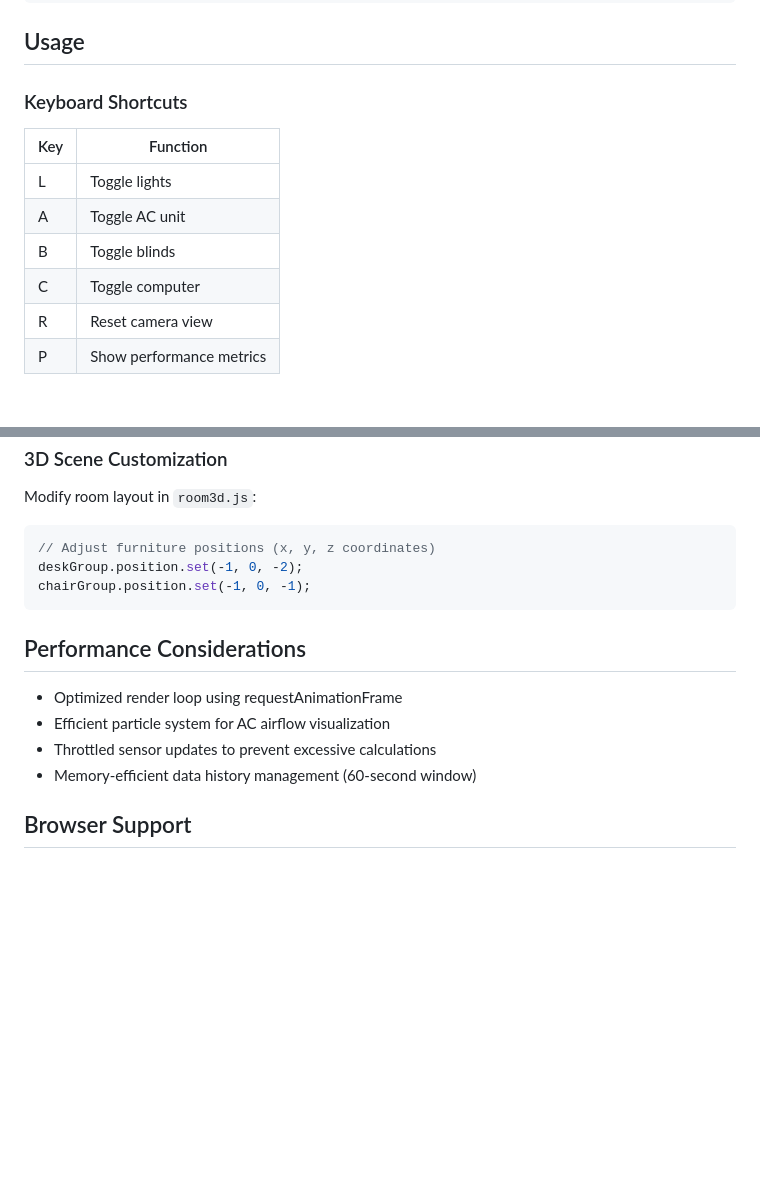
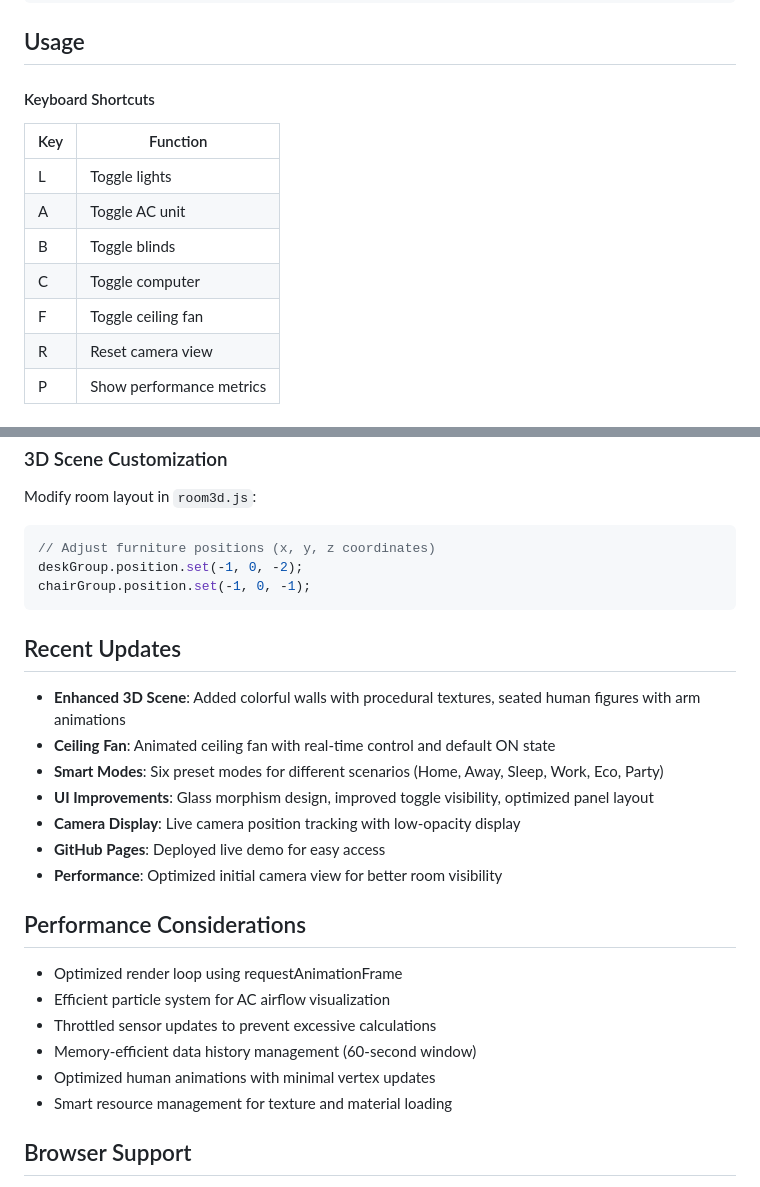
Before and after one commit to arunsai63/home-automation-digital-twin, a Markdown page: README.md, 2 parts joined by grey strips. Rendered like a GitHub page; blank space fills up the shorter version.

````diff
--- a/README.md
+++ b/README.md
@@ -51,7 +67,7 @@ xdg-open index.html # Linux
 
 ## Usage
 
-### Keyboard Shortcuts
+#### Keyboard Shortcuts
 
 | Key | Function |
 |-----|----------|
@@ -59,6 +75,7 @@ xdg-open index.html # Linux
 | A | Toggle AC unit |
 | B | Toggle blinds |
 | C | Toggle computer |
+| F | Toggle ceiling fan |
 | R | Reset camera view |
 | P | Show performance metrics |
 
@@ -125,12 +142,24 @@ deskGroup.position.set(-1, 0, -2);
 chairGroup.position.set(-1, 0, -1);
 ```
 
+## Recent Updates
+
+- **Enhanced 3D Scene**: Added colorful walls with procedural textures, seated human figures with arm animations
+- **Ceiling Fan**: Animated ceiling fan with real-time control and default ON state
+- **Smart Modes**: Six preset modes for different scenarios (Home, Away, Sleep, Work, Eco, Party)
+- **UI Improvements**: Glass morphism design, improved toggle visibility, optimized panel layout
+- **Camera Display**: Live camera position tracking with low-opacity display
+- **GitHub Pages**: Deployed live demo for easy access
+- **Performance**: Optimized initial camera view for better room visibility
+
 ## Performance Considerations
 
 - Optimized render loop using requestAnimationFrame
 - Efficient particle system for AC airflow visualization
 - Throttled sensor updates to prevent excessive calculations
 - Memory-efficient data history management (60-second window)
+- Optimized human animations with minimal vertex updates
+- Smart resource management for texture and material loading
 
 ## Browser Support
 
````
Also changed, not shown: other parts of README.md (+31 -15 lines).
